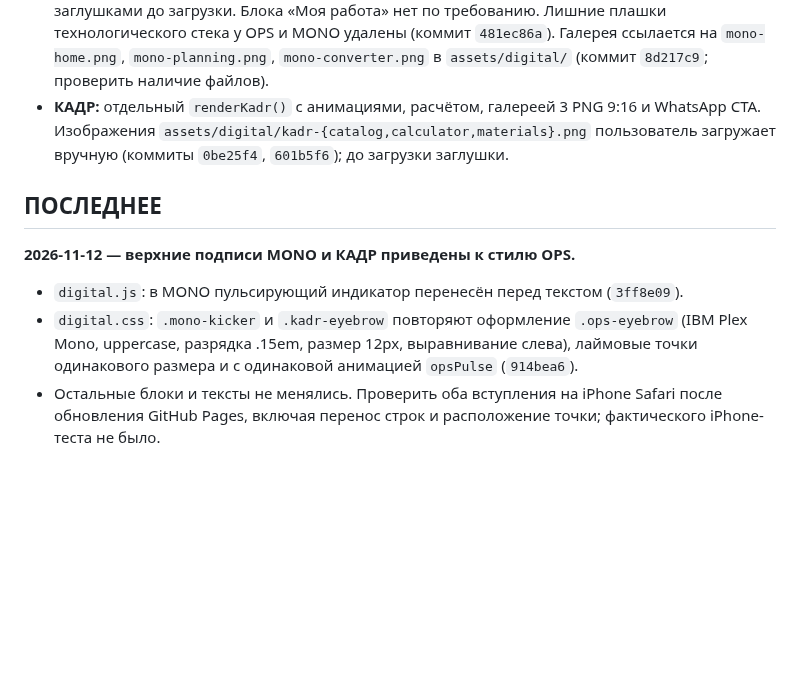
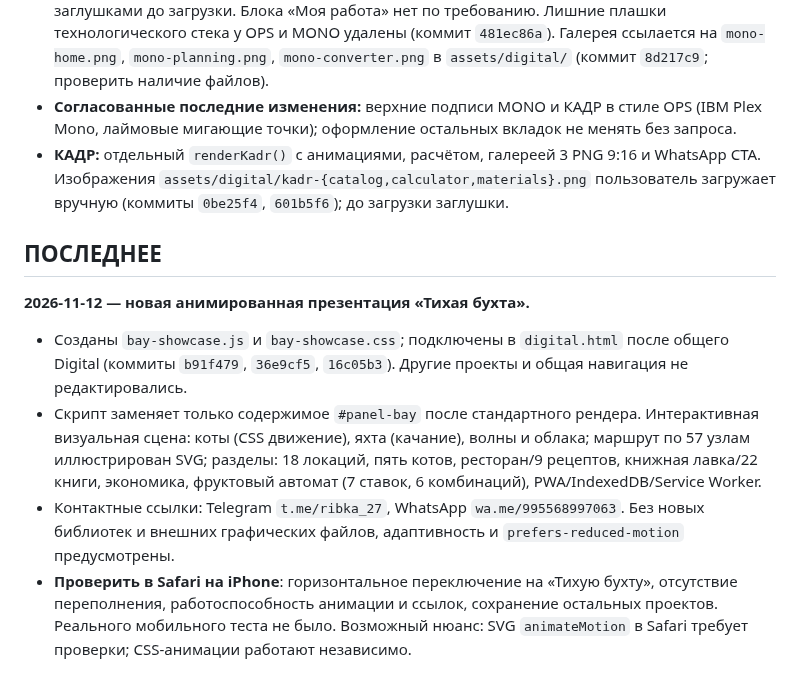
Before and after one commit to dmitriyribka27/dmitriyribka27.github.io, a Markdown page: HANDOFF.md, the part around the change. Rendered like a GitHub page; blank space fills up the shorter version.

Commit message:
Document Quiet Bay showcase handoff

```diff
--- a/HANDOFF.md
+++ b/HANDOFF.md
@@ -18,12 +18,14 @@
 - **Рабочие правила:** вносить изменения непосредственно в GitHub; сохранять существующие функции и данные; проверять изменения по исходникам и по возможности на опубликованном сайте, **не заявлять, что проверено на iPhone, без реального теста**. После каждого релиза кратко сообщать, что изменено, что проверить и какие остались ограничения.
 - **Правило обновления этого файла:** всегда ровно два смысловых блока — «ОБЩИЙ КОНТЕКСТ» и «ПОСЛЕДНЕЕ». При следующем изменении сначала сжать предыдущее «ПОСЛЕДНЕЕ» до 1–2 предложений и добавить по смыслу в «ОБЩИЙ КОНТЕКСТ» (без накопления подробного журнала), затем полностью заменить «ПОСЛЕДНЕЕ» новым изменением: дата, файлы, суть, проверка/риски. Не перезаписывать контекст без необходимости.
 - **MONO:** `renderMono()` даёт отдельную анимированную презентацию, 3 изображения 9:16 в ряд с заглушками до загрузки. Блока «Моя работа» нет по требованию. Лишние плашки технологического стека у OPS и MONO удалены (коммит `481ec86a`). Галерея ссылается на `mono-home.png`, `mono-planning.png`, `mono-converter.png` в `assets/digital/` (коммит `8d217c9`; проверить наличие файлов).
+- **Согласованные последние изменения:** верхние подписи MONO и КАДР в стиле OPS (IBM Plex Mono, лаймовые мигающие точки); оформление остальных вкладок не менять без запроса.
 - **КАДР:** отдельный `renderKadr()` с анимациями, расчётом, галереей 3 PNG 9:16 и WhatsApp CTA. Изображения `assets/digital/kadr-{catalog,calculator,materials}.png` пользователь загружает вручную (коммиты `0be25f4`, `601b5f6`); до загрузки заглушки.
 
 ## ПОСЛЕДНЕЕ
 
-**2026-11-12 — верхние подписи MONO и КАДР приведены к стилю OPS.**
+**2026-11-12 — новая анимированная презентация «Тихая бухта».**
 
-- `digital.js`: в MONO пульсирующий индикатор перенесён перед текстом (`3ff8e09`).
-- `digital.css`: `.mono-kicker` и `.kadr-eyebrow` повторяют оформление `.ops-eyebrow` (IBM Plex Mono, uppercase, разрядка .15em, размер 12px, выравнивание слева), лаймовые точки одинакового размера и с одинаковой анимацией `opsPulse` (`914bea6`).
-- Остальные блоки и тексты не менялись. Проверить оба вступления на iPhone Safari после обновления GitHub Pages, включая перенос строк и расположение точки; фактического iPhone-теста не было.
+- Созданы `bay-showcase.js` и `bay-showcase.css`; подключены в `digital.html` после общего Digital (коммиты `b91f479`, `36e9cf5`, `16c05b3`). Другие проекты и общая навигация не редактировались.
+- Скрипт заменяет только содержимое `#panel-bay` после стандартного рендера. Интерактивная визуальная сцена: коты (CSS движение), яхта (качание), волны и облака; маршрут по 57 узлам иллюстрирован SVG; разделы: 18 локаций, пять котов, ресторан/9 рецептов, книжная лавка/22 книги, экономика, фруктовый автомат (7 ставок, 6 комбинаций), PWA/IndexedDB/Service Worker.
+- Контактные ссылки: Telegram `t.me/ribka_27`, WhatsApp `wa.me/995568997063`. Без новых библиотек и внешних графических файлов, адаптивность и `prefers-reduced-motion` предусмотрены.
+- **Проверить в Safari на iPhone**: горизонтальное переключение на «Тихую бухту», отсутствие переполнения, работоспособность анимации и ссылок, сохранение остальных проектов. Реального мобильного теста не было. Возможный нюанс: SVG `animateMotion` в Safari требует проверки; CSS-анимации работают независимо.
```
